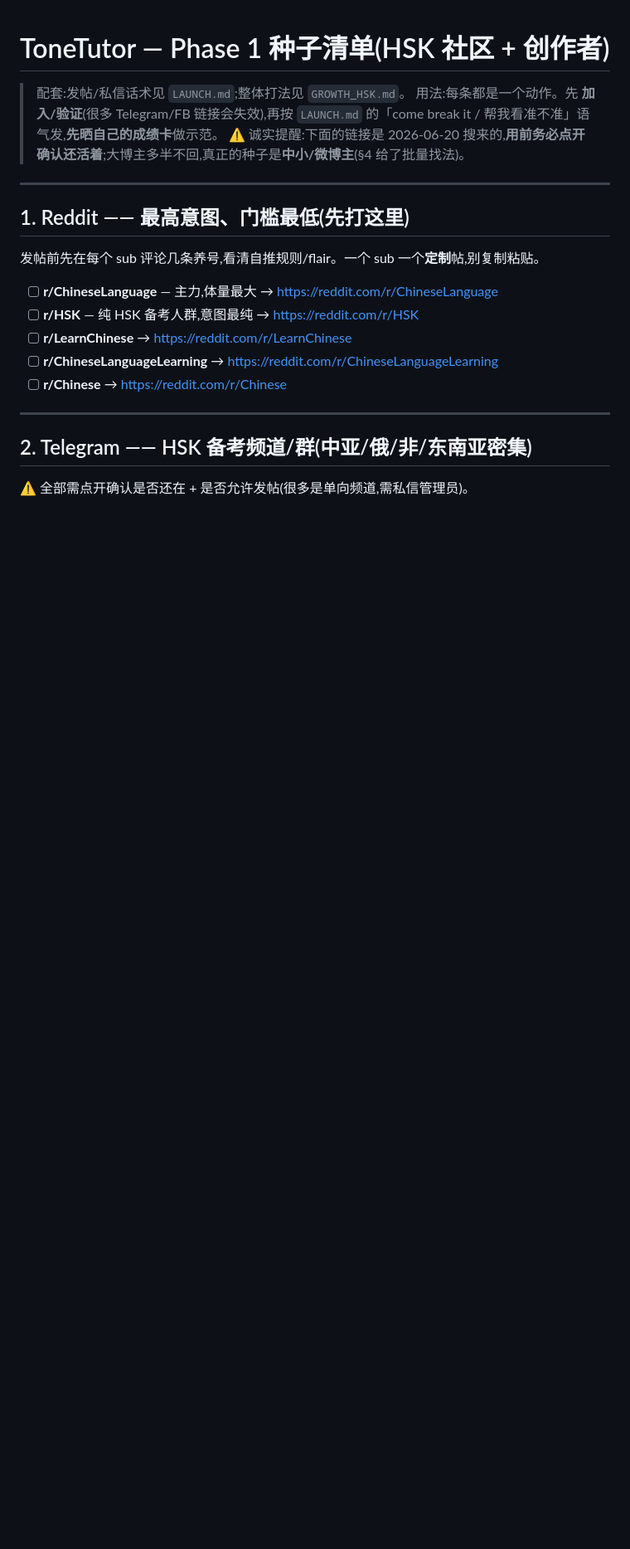
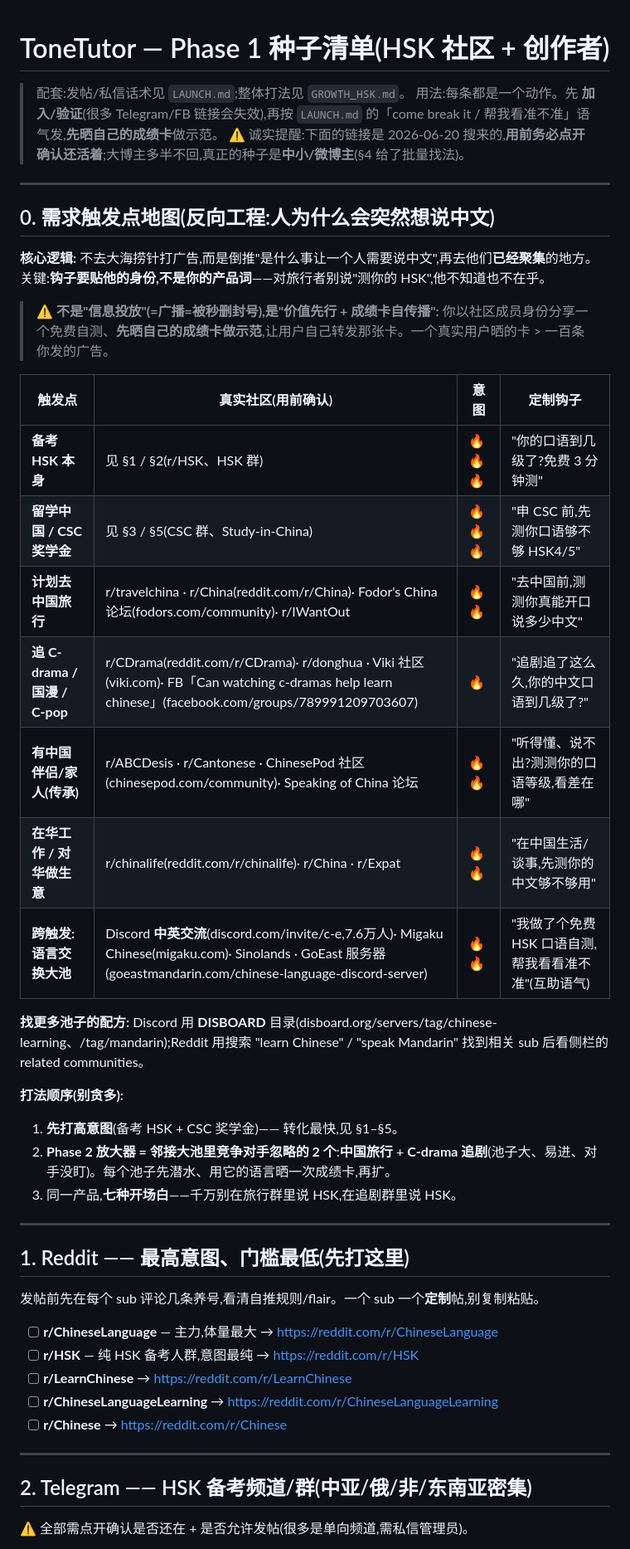
Before and after one commit to 64johnlee/tonetutor, a Markdown page: SEED_LIST.md, the part around the change. Shown at 83% size. Rendered like a GitHub page; blank space fills up the shorter version.

Commit message:
docs(growth): add demand-trigger map to SEED_LIST with real community links
Reverse-engineering "why someone suddenly needs to speak Chinese" → real
communities → identity-matched hooks. Covers HSK prep, CSC scholarship, China
travel, C-drama/donghua fans, heritage learners, expats/business, and the
76k-member Chinese-English language-exchange Discord. Flags value-first
(not "ad blasting") and a high-intent-first → travel+C-drama Phase-2 sequence.

Co-Authored-By: Claude Opus 4.8 <noreply@anthropic.com>

```diff
--- a/SEED_LIST.md
+++ b/SEED_LIST.md
@@ -3,6 +3,31 @@
 > 配套:发帖/私信话术见 `LAUNCH.md`;整体打法见 `GROWTH_HSK.md`。
 > 用法:每条都是一个动作。先 **加入/验证**(很多 Telegram/FB 链接会失效),再按 `LAUNCH.md` 的「come break it / 帮我看准不准」语气发,**先晒自己的成绩卡**做示范。
 > ⚠️ 诚实提醒:下面的链接是 2026-06-20 搜来的,**用前务必点开确认还活着**;大博主多半不回,真正的种子是**中小/微博主**(§4 给了批量找法)。
+
+---
+
+## 0. 需求触发点地图(反向工程:人为什么会突然想说中文)
+
+**核心逻辑:** 不去大海捞针打广告,而是倒推"是什么事让一个人需要说中文",再去他们**已经聚集**的地方。关键:**钩子要贴他的身份,不是你的产品词**——对旅行者别说"测你的 HSK",他不知道也不在乎。
+
+> ⚠️ **不是"信息投放"(=广播=被秒删封号),是"价值先行 + 成绩卡自传播":** 你以社区成员身份分享一个免费自测、**先晒自己的成绩卡做示范**,让用户自己转发那张卡。一个真实用户晒的卡 > 一百条你发的广告。
+
+| 触发点 | 真实社区(用前确认) | 意图 | 定制钩子 |
+|---|---|---|---|
+| **备考 HSK 本身** | 见 §1 / §2(r/HSK、HSK 群) | 🔥🔥🔥 | "你的口语到几级了?免费 3 分钟测" |
+| **留学中国 / CSC 奖学金** | 见 §3 / §5(CSC 群、Study-in-China) | 🔥🔥🔥 | "申 CSC 前,先测你口语够不够 HSK4/5" |
+| **计划去中国旅行** | r/travelchina · r/China(reddit.com/r/China)· Fodor's China 论坛(fodors.com/community)· r/IWantOut | 🔥🔥 | "去中国前,测测你真能开口说多少中文" |
+| **追 C-drama / 国漫 / C-pop** | r/CDrama(reddit.com/r/CDrama)· r/donghua · Viki 社区(viki.com)· FB「Can watching c-dramas help learn chinese」(facebook.com/groups/789991209703607) | 🔥 | "追剧追了这么久,你的中文口语到几级了?" |
+| **有中国伴侣/家人(传承)** | r/ABCDesis · r/Cantonese · ChinesePod 社区(chinesepod.com/community)· Speaking of China 论坛 | 🔥🔥 | "听得懂、说不出?测测你的口语等级,看差在哪" |
+| **在华工作 / 对华做生意** | r/chinalife(reddit.com/r/chinalife)· r/China · r/Expat | 🔥🔥 | "在中国生活/谈事,先测你的中文够不够用" |
+| **跨触发:语言交换大池** | Discord **中英交流**(discord.com/invite/c-e,7.6万人)· Migaku Chinese(migaku.com)· Sinolands · GoEast 服务器(goeastmandarin.com/chinese-language-discord-server) | 🔥🔥 | "我做了个免费 HSK 口语自测,帮我看看准不准"(互助语气) |
+
+**找更多池子的配方:** Discord 用 **DISBOARD** 目录(disboard.org/servers/tag/chinese-learning、/tag/mandarin);Reddit 用搜索 "learn Chinese" / "speak Mandarin" 找到相关 sub 后看侧栏的 related communities。
+
+**打法顺序(别贪多):**
+1. **先打高意图**(备考 HSK + CSC 奖学金)—— 转化最快,见 §1–§5。
+2. **Phase 2 放大器 = 邻接大池里竞争对手忽略的 2 个**:**中国旅行** + **C-drama 追剧**(池子大、易进、对手没盯)。每个池子先潜水、用它的语言晒一次成绩卡,再扩。
+3. 同一产品,**七种开场白**——千万别在旅行群里说 HSK,在追剧群里说 HSK。
 
 ---
 
```
